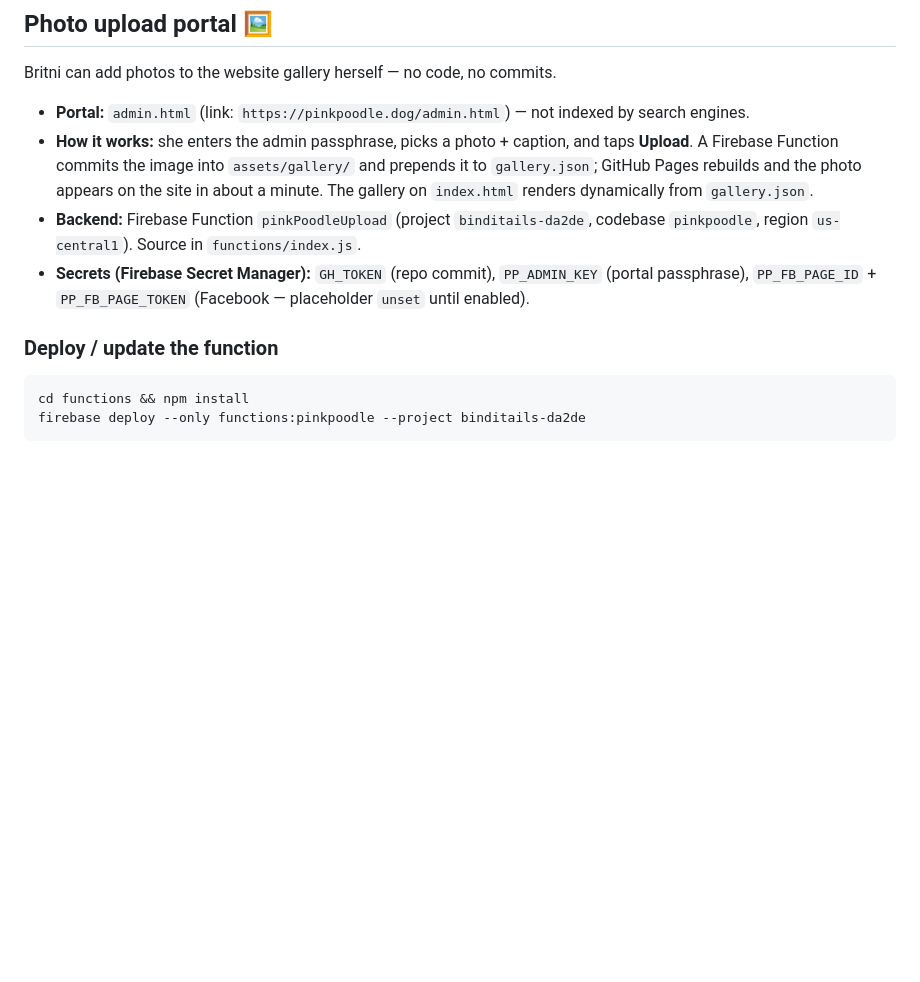
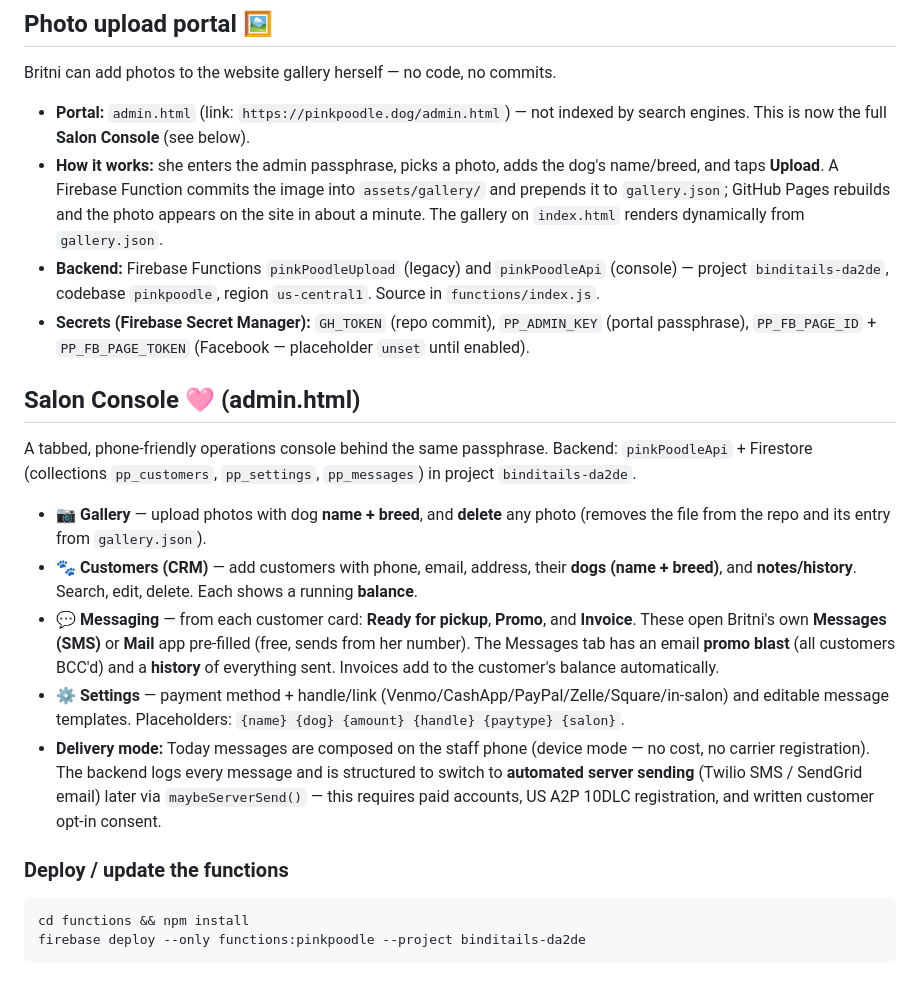
Before and after one commit to susanbuchanan-75287/the-pink-poodle, a Markdown page: README.md, the part around one of its changes. Drawn GitHub-style; blank space fills up the shorter version.

Commit message:
Document Salon Console (CRM, messaging, invoicing) in README
Co-authored-by: Copilot <223556219+Copilot@users.noreply.github.com>

````diff
--- a/README.md
+++ b/README.md
@@ -23,12 +23,21 @@ To change the phone number, edit `SALON_PHONE` in `script.js`.
 ## Photo upload portal 🖼️
 Britni can add photos to the website gallery herself — no code, no commits.
 
-- **Portal:** `admin.html` (link: `https://pinkpoodle.dog/admin.html`) — not indexed by search engines.
-- **How it works:** she enters the admin passphrase, picks a photo + caption, and taps **Upload**. A Firebase Function commits the image into `assets/gallery/` and prepends it to `gallery.json`; GitHub Pages rebuilds and the photo appears on the site in about a minute. The gallery on `index.html` renders dynamically from `gallery.json`.
-- **Backend:** Firebase Function `pinkPoodleUpload` (project `binditails-da2de`, codebase `pinkpoodle`, region `us-central1`). Source in `functions/index.js`.
+- **Portal:** `admin.html` (link: `https://pinkpoodle.dog/admin.html`) — not indexed by search engines. This is now the full **Salon Console** (see below).
+- **How it works:** she enters the admin passphrase, picks a photo, adds the dog's name/breed, and taps **Upload**. A Firebase Function commits the image into `assets/gallery/` and prepends it to `gallery.json`; GitHub Pages rebuilds and the photo appears on the site in about a minute. The gallery on `index.html` renders dynamically from `gallery.json`.
+- **Backend:** Firebase Functions `pinkPoodleUpload` (legacy) and `pinkPoodleApi` (console) — project `binditails-da2de`, codebase `pinkpoodle`, region `us-central1`. Source in `functions/index.js`.
 - **Secrets (Firebase Secret Manager):** `GH_TOKEN` (repo commit), `PP_ADMIN_KEY` (portal passphrase), `PP_FB_PAGE_ID` + `PP_FB_PAGE_TOKEN` (Facebook — placeholder `unset` until enabled).
 
-### Deploy / update the function
+## Salon Console 🩷 (admin.html)
+A tabbed, phone-friendly operations console behind the same passphrase. Backend: `pinkPoodleApi` + Firestore (collections `pp_customers`, `pp_settings`, `pp_messages`) in project `binditails-da2de`.
+
+- **📷 Gallery** — upload photos with dog **name + breed**, and **delete** any photo (removes the file from the repo and its entry from `gallery.json`).
+- **🐾 Customers (CRM)** — add customers with phone, email, address, their **dogs (name + breed)**, and **notes/history**. Search, edit, delete. Each shows a running **balance**.
+- **💬 Messaging** — from each customer card: **Ready for pickup**, **Promo**, and **Invoice**. These open Britni's own **Messages (SMS)** or **Mail** app pre-filled (free, sends from her number). The Messages tab has an email **promo blast** (all customers BCC'd) and a **history** of everything sent. Invoices add to the customer's balance automatically.
+- **⚙️ Settings** — payment method + handle/link (Venmo/CashApp/PayPal/Zelle/Square/in-salon) and editable message templates. Placeholders: `{name} {dog} {amount} {handle} {paytype} {salon}`.
+- **Delivery mode:** Today messages are composed on the staff phone (device mode — no cost, no carrier registration). The backend logs every message and is structured to switch to **automated server sending** (Twilio SMS / SendGrid email) later via `maybeServerSend()` — this requires paid accounts, US A2P 10DLC registration, and written customer opt-in consent.
+
+### Deploy / update the functions
 ```
 cd functions && npm install
 firebase deploy --only functions:pinkpoodle --project binditails-da2de
````
Also changed, not shown: other parts of README.md (+1 -0 lines).
